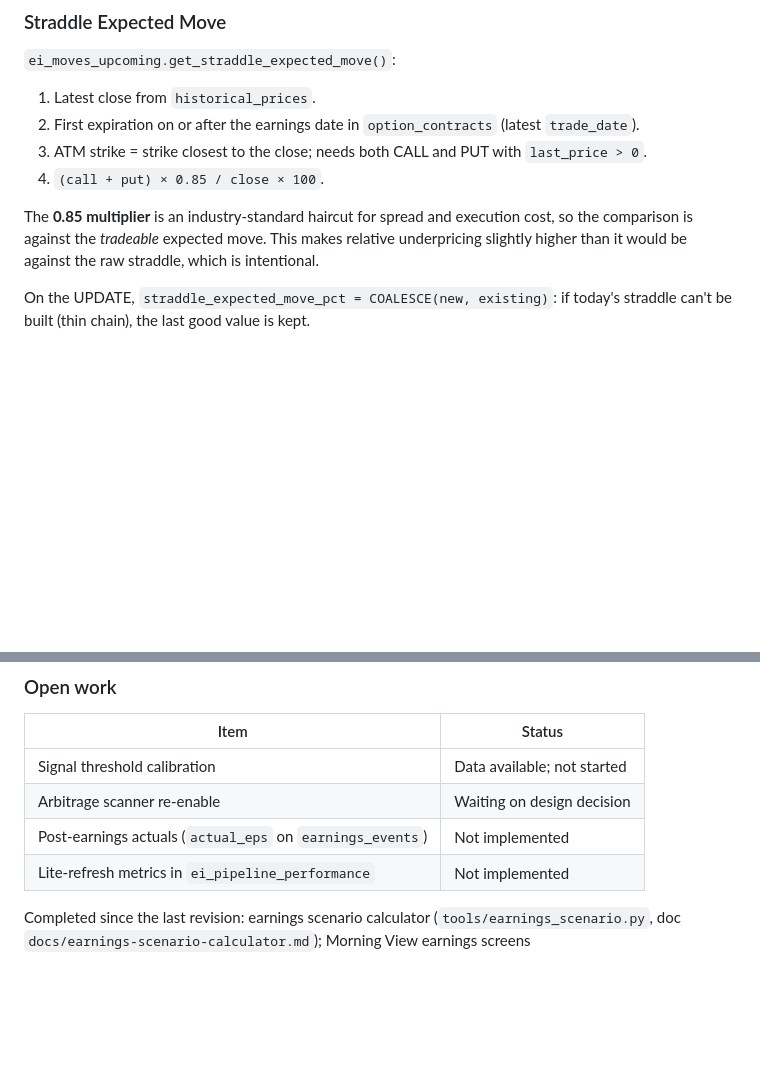
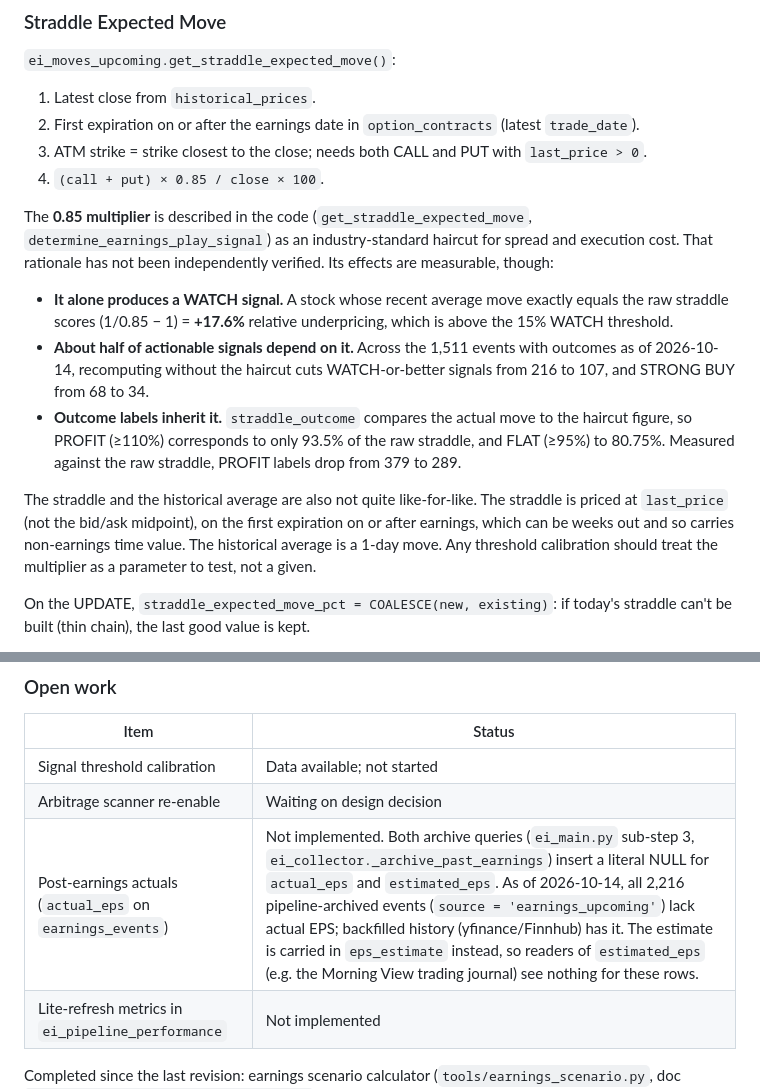
Before and after one commit to klmn800/options_scanner, a Markdown page: docs/earnings_strategy_refactor/EARNINGS_INTELLIGENCE_TECHNICAL_GUIDE.md, 2 parts joined by grey strips. Rendered like a GitHub page; blank space fills up the shorter version.

Commit message:
docs: EI guide — quantify straddle haircut effect, explain missing actual_eps
Co-Authored-By: Claude Opus 5.5 <noreply@anthropic.com>

```diff
--- a/docs/earnings_strategy_refactor/EARNINGS_INTELLIGENCE_TECHNICAL_GUIDE.md
+++ b/docs/earnings_strategy_refactor/EARNINGS_INTELLIGENCE_TECHNICAL_GUIDE.md
@@ -160,7 +160,13 @@ relative_underpricing_pct = (historical_avg_move_pct - straddle_expected_move_pc
 3. ATM strike = strike closest to the close; needs both CALL and PUT with `last_price > 0`.
 4. `(call + put) × 0.85 / close × 100`.
 
-The **0.85 multiplier** is an industry-standard haircut for spread and execution cost, so the comparison is against the *tradeable* expected move. This makes relative underpricing slightly higher than it would be against the raw straddle, which is intentional.
+The **0.85 multiplier** is described in the code (`get_straddle_expected_move`, `determine_earnings_play_signal`) as an industry-standard haircut for spread and execution cost. That rationale has not been independently verified. Its effects are measurable, though:
+
+- **It alone produces a WATCH signal.** A stock whose recent average move exactly equals the raw straddle scores (1/0.85 − 1) = **+17.6%** relative underpricing, which is above the 15% WATCH threshold.
+- **About half of actionable signals depend on it.** Across the 1,511 events with outcomes as of 2026-10-14, recomputing without the haircut cuts WATCH-or-better signals from 216 to 107, and STRONG BUY from 68 to 34.
+- **Outcome labels inherit it.** `straddle_outcome` compares the actual move to the haircut figure, so PROFIT (≥110%) corresponds to only 93.5% of the raw straddle, and FLAT (≥95%) to 80.75%. Measured against the raw straddle, PROFIT labels drop from 379 to 289.
+
+The straddle and the historical average are also not quite like-for-like. The straddle is priced at `last_price` (not the bid/ask midpoint), on the first expiration on or after earnings, which can be weeks out and so carries non-earnings time value. The historical average is a 1-day move. Any threshold calibration should treat the multiplier as a parameter to test, not a given.
 
 On the UPDATE, `straddle_expected_move_pct = COALESCE(new, existing)`: if today's straddle can't be built (thin chain), the last good value is kept.
 
@@ -457,7 +463,7 @@ Not persisted to this table: lite-refresh metrics, the daily archive count, and
 |------|--------|
 | Signal threshold calibration | Data available; not started |
 | Arbitrage scanner re-enable | Waiting on design decision |
-| Post-earnings actuals (`actual_eps` on `earnings_events`) | Not implemented |
+| Post-earnings actuals (`actual_eps` on `earnings_events`) | Not implemented. Both archive queries (`ei_main.py` sub-step 3, `ei_collector._archive_past_earnings`) insert a literal NULL for `actual_eps` and `estimated_eps`. As of 2026-10-14, all 2,216 pipeline-archived events (`source = 'earnings_upcoming'`) lack actual EPS; backfilled history (yfinance/Finnhub) has it. The estimate is carried in `eps_estimate` instead, so readers of `estimated_eps` (e.g. the Morning View trading journal) see nothing for these rows. |
 | Lite-refresh metrics in `ei_pipeline_performance` | Not implemented |
 
 Completed since the last revision: earnings scenario calculator (`tools/earnings_scenario.py`, doc `docs/earnings-scenario-calculator.md`); Morning View earnings screens (`morning_view/screens/earnings_browser.py`); snapshot ramp-up (primary snapshot path active since March 2026).
```
